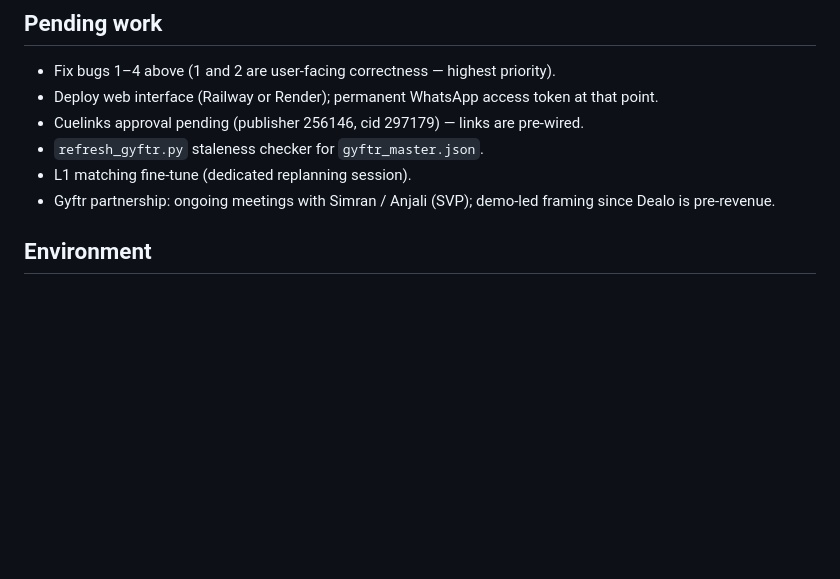
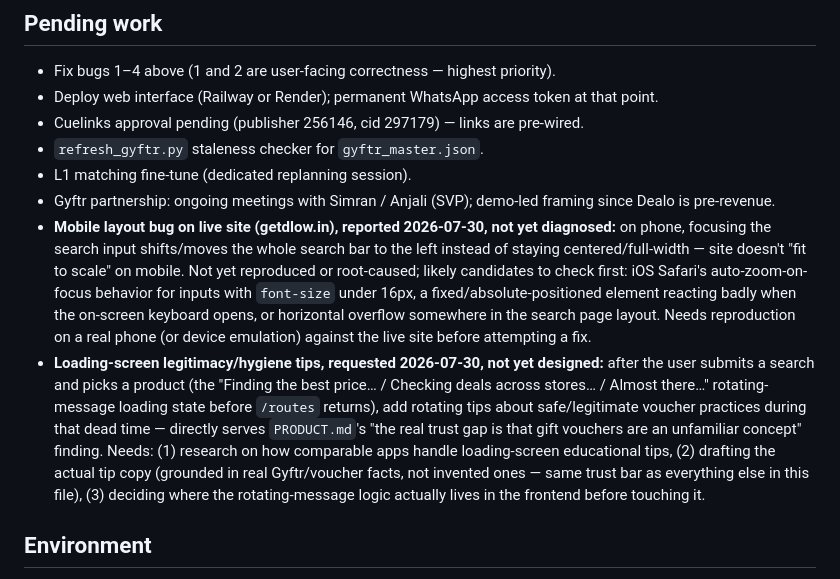
Before and after one commit to kejriwalmedhansh-bit/checkout-assistant, a Markdown page: CLAUDE.md, the part around the change. Rendered like a GitHub page; blank space fills up the shorter version.

Commit message:
Note two pending items in the backlog: mobile layout bug, loading-screen tips
Not implementing either yet — just recording them per the user's request
so they aren't lost: a mobile viewport bug on the live site (search bar
shifts left when the input is focused, not yet reproduced/diagnosed), and
adding legitimacy/hygiene tips to the post-search loading screen.

Co-Authored-By: Claude Sonnet 5 <noreply@anthropic.com>

```diff
--- a/CLAUDE.md
+++ b/CLAUDE.md
@@ -79,6 +79,8 @@ All of the above look like IP- or network-level bot detection (the kind that che
 - `refresh_gyftr.py` staleness checker for `gyftr_master.json`.
 - L1 matching fine-tune (dedicated replanning session).
 - Gyftr partnership: ongoing meetings with Simran / Anjali (SVP); demo-led framing since Dealo is pre-revenue.
+- **Mobile layout bug on live site (getdlow.in), reported 2026-07-30, not yet diagnosed:** on phone, focusing the search input shifts/moves the whole search bar to the left instead of staying centered/full-width — site doesn't "fit to scale" on mobile. Not yet reproduced or root-caused; likely candidates to check first: iOS Safari's auto-zoom-on-focus behavior for inputs with `font-size` under 16px, a fixed/absolute-positioned element reacting badly when the on-screen keyboard opens, or horizontal overflow somewhere in the search page layout. Needs reproduction on a real phone (or device emulation) against the live site before attempting a fix.
+- **Loading-screen legitimacy/hygiene tips, requested 2026-07-30, not yet designed:** after the user submits a search and picks a product (the "Finding the best price… / Checking deals across stores… / Almost there…" rotating-message loading state before `/routes` returns), add rotating tips about safe/legitimate voucher practices during that dead time — directly serves `PRODUCT.md`'s "the real trust gap is that gift vouchers are an unfamiliar concept" finding. Needs: (1) research on how comparable apps handle loading-screen educational tips, (2) drafting the actual tip copy (grounded in real Gyftr/voucher facts, not invented ones — same trust bar as everything else in this file), (3) deciding where the rotating-message logic actually lives in the frontend before touching it.
 
 ## Environment
 
```
